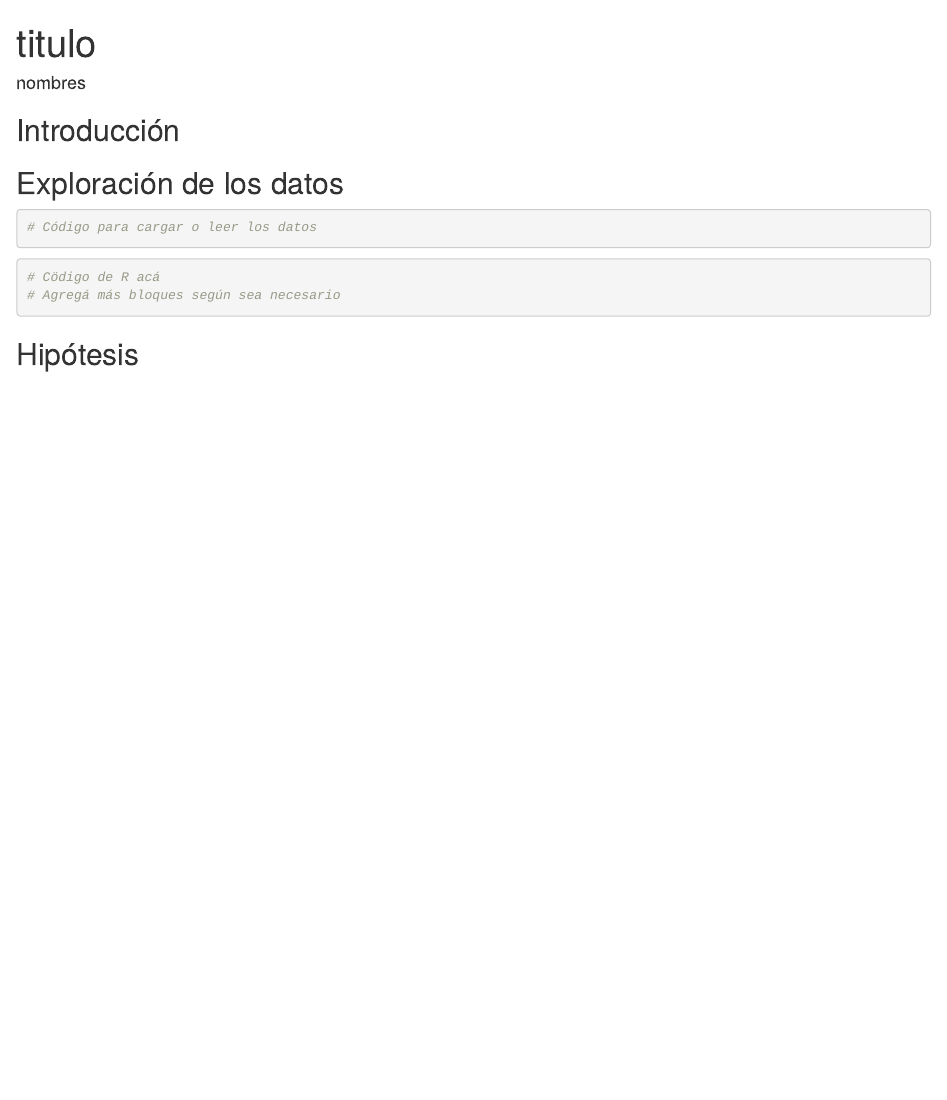
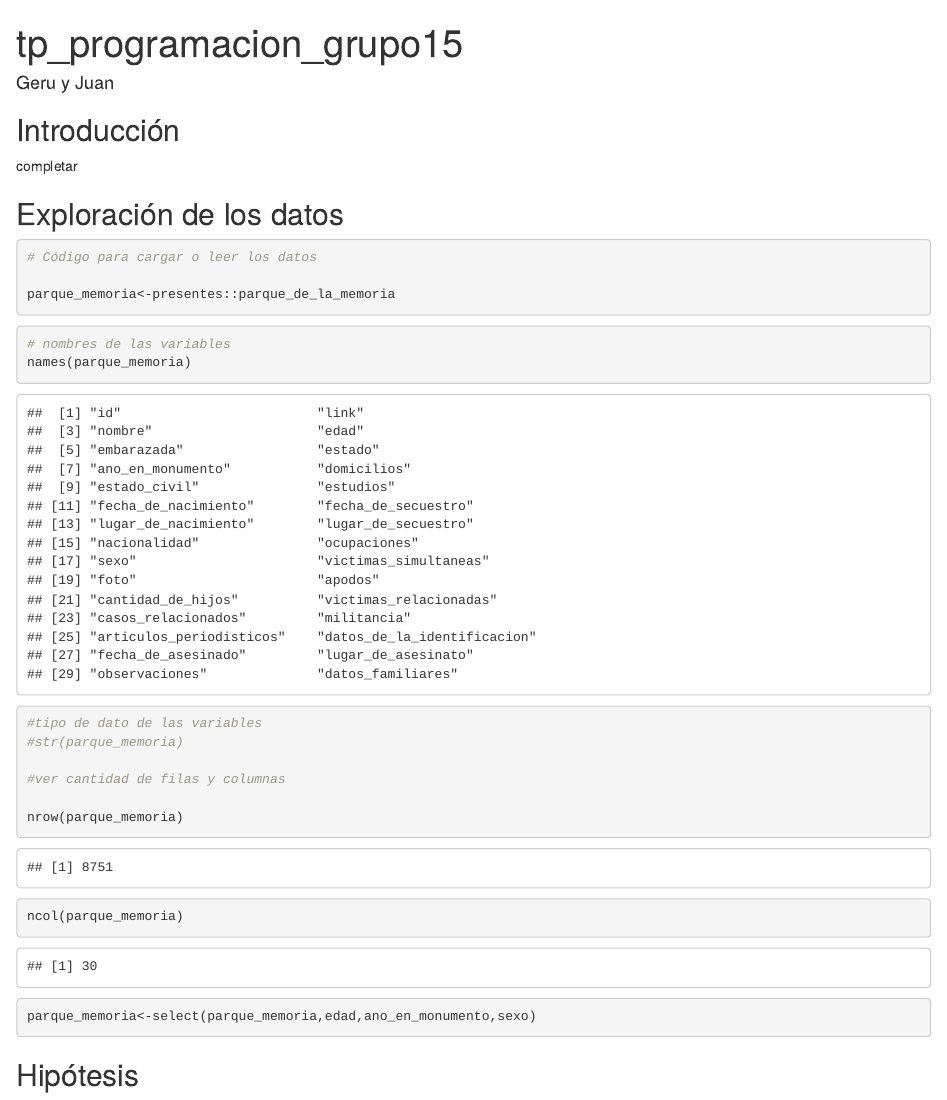
Before and after one commit to DiploDatosUNAB/informe-grupo_15, an R Markdown document (informe.Rmd): the page in a window 1100 px wide, from its top. The pictures show the output file informe.html that the author committed with the source, opened offline.

Commit message:
Lectura de datos y asignacion a variable.

````diff
--- a/informe.Rmd
+++ b/informe.Rmd
@@ -1,6 +1,6 @@
 ---
-title: "titulo"
-author: "nombres"
+title: "tp_programacion_grupo15"
+author: "Geru y Juan"
 output: html_document
 ---
 
@@ -8,11 +8,15 @@ output: html_document
 ```{r setup, include=FALSE}
 knitr::opts_chunk$set(echo = TRUE)
 # Cargar los paquetes necesarios acá
+
+library(presentes)
+library(dplyr)
+
 ```
 
 
 ## Introducción
-
+completar
 
 
 ## Exploración de los datos
@@ -20,15 +24,32 @@ knitr::opts_chunk$set(echo = TRUE)
 
 ```{r}
 # Código para cargar o leer los datos
+
+parque_memoria<-presentes::parque_de_la_memoria
 ```
 
 
 
 ```{r}
-# Cödigo de R acá
-# Agregá más bloques según sea necesario
+
+# nombres de las variables
+names(parque_memoria)
+
+#tipo de dato de las variables
+#str(parque_memoria)
+
+#ver cantidad de filas y columnas
+
+nrow(parque_memoria)
+ncol(parque_memoria)
+```
+
+
+```{r}
+parque_memoria<-select(parque_memoria,edad,ano_en_monumento,sexo)
 ```
 
 
 
+
 ## Hipótesis
````
Also changed, not shown: informe.html.
